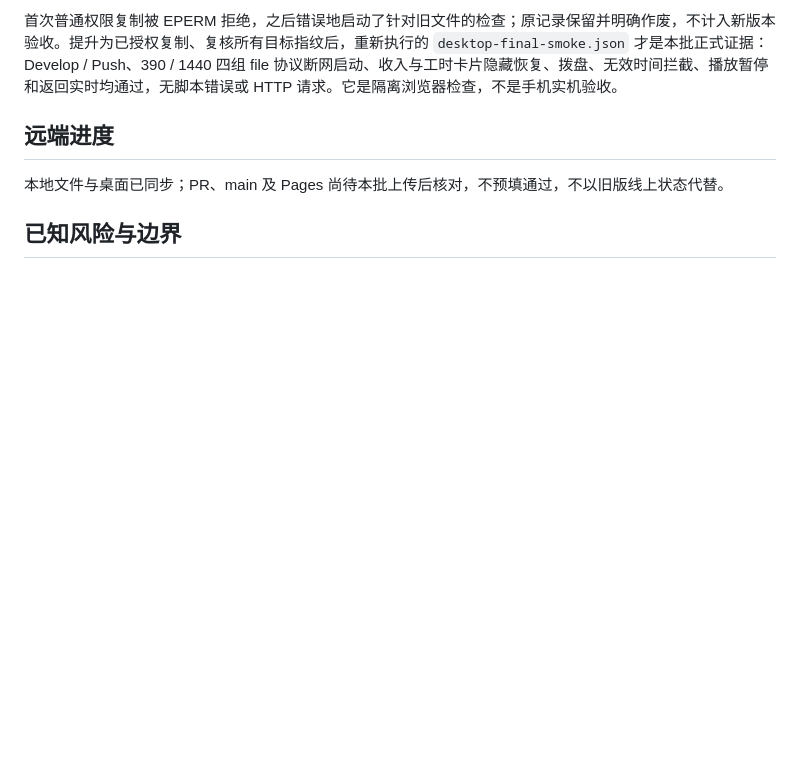
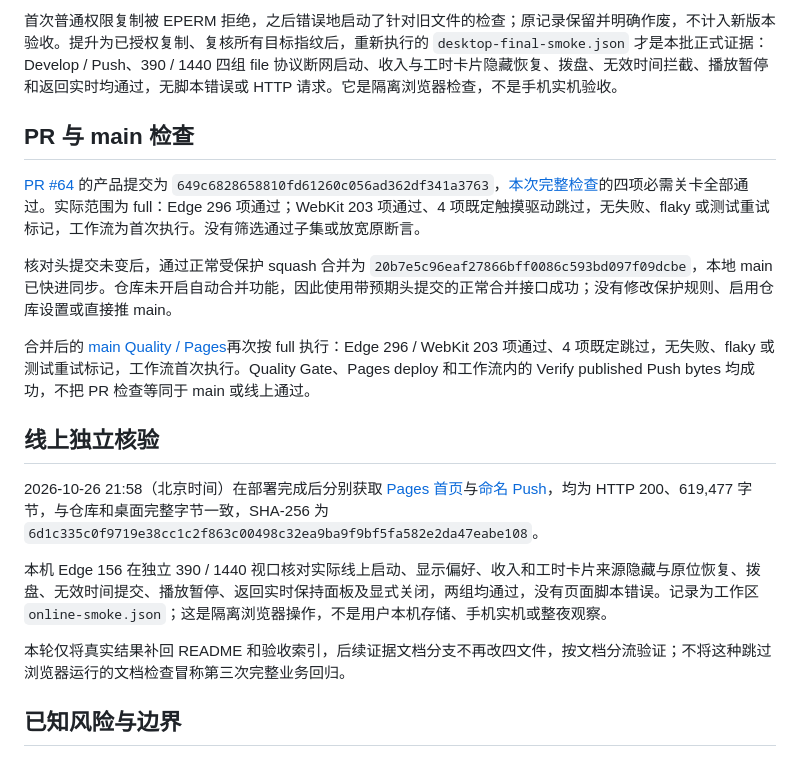
Before and after one commit to ZeusCupidCloris/Income-per-sed, a Markdown page: docs/acceptance/fourfile-20261026.md, the part around the change. GitHub-like rendering; blank space fills up the shorter version.

```diff
--- a/docs/acceptance/fourfile-20261026.md
+++ b/docs/acceptance/fourfile-20261026.md
@@ -23,9 +23,21 @@
 
 首次普通权限复制被 EPERM 拒绝，之后错误地启动了针对旧文件的检查；原记录保留并明确作废，不计入新版本验收。提升为已授权复制、复核所有目标指纹后，重新执行的 `desktop-final-smoke.json` 才是本批正式证据：Develop / Push、390 / 1440 四组 file 协议断网启动、收入与工时卡片隐藏恢复、拨盘、无效时间拦截、播放暂停和返回实时均通过，无脚本错误或 HTTP 请求。它是隔离浏览器检查，不是手机实机验收。
 
-## 远端进度
+## PR 与 main 检查
 
-本地文件与桌面已同步；PR、main 及 Pages 尚待本批上传后核对，不预填通过，不以旧版线上状态代替。
+[PR #64](https://github.com/ZeusCupidCloris/Income-per-sed/pull/64) 的产品提交为 `649c6828658810fd61260c056ad362df341a3763`，[本次完整检查](https://github.com/ZeusCupidCloris/Income-per-sed/actions/runs/40323193353)的四项必需关卡全部通过。实际范围为 full：Edge 296 项通过；WebKit 203 项通过、4 项既定触摸驱动跳过，无失败、flaky 或测试重试标记，工作流为首次执行。没有筛选通过子集或放宽原断言。
+
+核对头提交未变后，通过正常受保护 squash 合并为 `20b7e5c96eaf27866bff0086c593bd097f09dcbe`，本地 main 已快进同步。仓库未开启自动合并功能，因此使用带预期头提交的正常合并接口成功；没有修改保护规则、启用仓库设置或直接推 main。
+
+合并后的 [main Quality / Pages](https://github.com/ZeusCupidCloris/Income-per-sed/actions/runs/40330490334)再次按 full 执行：Edge 296 / WebKit 203 项通过、4 项既定跳过，无失败、flaky 或测试重试标记，工作流首次执行。Quality Gate、Pages deploy 和工作流内的 Verify published Push bytes 均成功，不把 PR 检查等同于 main 或线上通过。
+
+## 线上独立核验
+
+2026-10-26 21:58（北京时间）在部署完成后分别获取 [Pages 首页](https://zeuscupidcloris.github.io/Income-per-sed/)与[命名 Push](https://zeuscupidcloris.github.io/Income-per-sed/Income-per-sed-Push.html)，均为 HTTP 200、619,477 字节，与仓库和桌面完整字节一致，SHA-256 为 `6d1c335c0f9719e38cc1c2f863c00498c32ea9ba9f9bf5fa582e2da47eabe108`。
+
+本机 Edge 156 在独立 390 / 1440 视口核对实际线上启动、显示偏好、收入和工时卡片来源隐藏与原位恢复、拨盘、无效时间提交、播放暂停、返回实时保持面板及显式关闭，两组均通过，没有页面脚本错误。记录为工作区 `online-smoke.json`；这是隔离浏览器操作，不是用户本机存储、手机实机或整夜观察。
+
+本轮仅将真实结果补回 README 和验收索引，后续证据文档分支不再改四文件，按文档分流验证；不将这种跳过浏览器运行的文档检查冒称第三次完整业务回归。
 
 ## 已知风险与边界
 
```
Also changed, not shown: README.md (+2 -2 lines), docs/README.md (+8 -4 lines).
